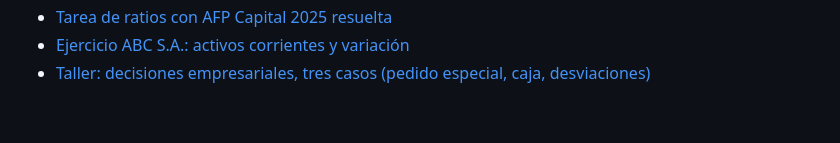
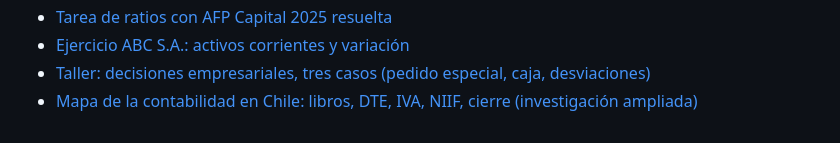
Before and after one commit to JoakoVRD-Designer/contabilidad, a Markdown page: docs/ESTUDIO.md, the part around the change. Rendered like a GitHub page.

```diff
--- a/docs/ESTUDIO.md
+++ b/docs/ESTUDIO.md
@@ -43,3 +43,4 @@ Orden sugerido para aprender de verdad, y no solo copiar. Cada tema tiene tres p
 - [Tarea de ratios con AFP Capital 2025 resuelta](tareas/ratios-afp-capital.md)
 - [Ejercicio ABC S.A.: activos corrientes y variación](contabilidad/ejercicio-abc-activos-corrientes.md)
 - [Taller: decisiones empresariales, tres casos (pedido especial, caja, desviaciones)](tareas/decisiones-empresariales.md)
+- [Mapa de la contabilidad en Chile: libros, DTE, IVA, NIIF, cierre (investigación ampliada)](normativa/mapa-contabilidad-chile.md)
```
Also changed, not shown: docs/normativa/mapa-contabilidad-chile.md (added, +74 -0 lines).
